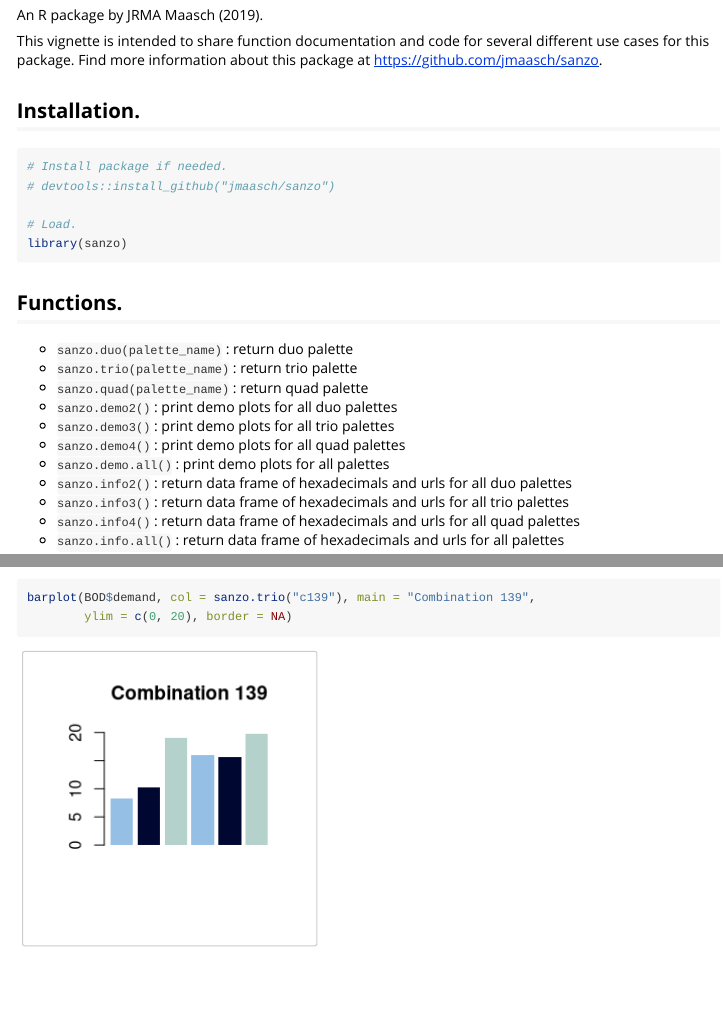
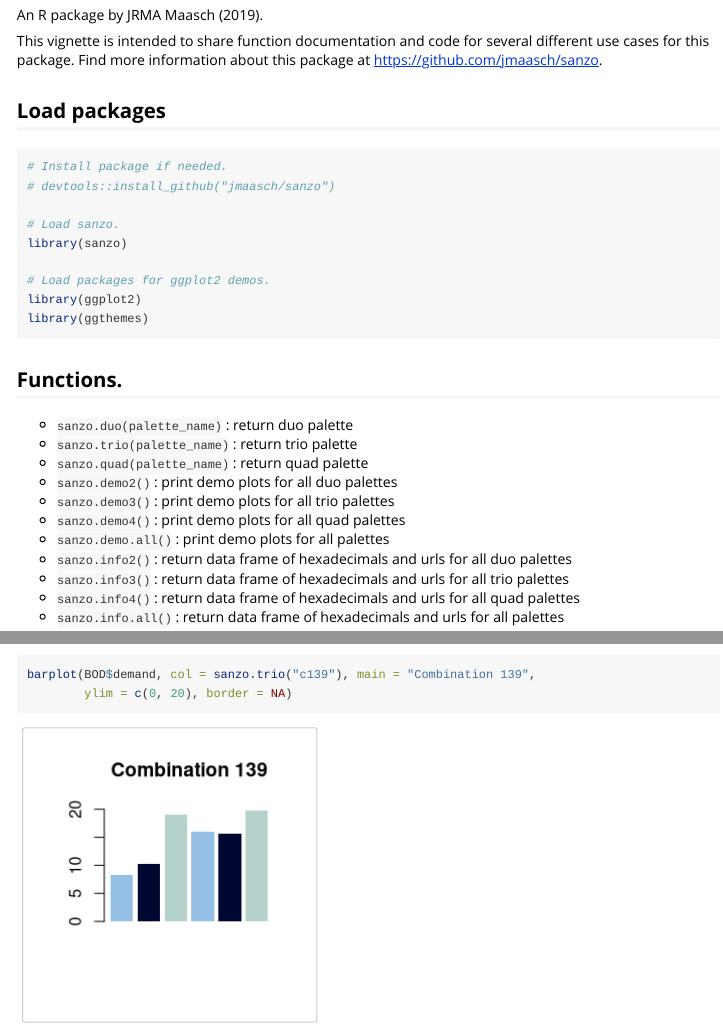
Before and after one commit to jmaasch/sanzo, an R Markdown document (vignettes/sanzo_vignette.Rmd): the page in a window 1100 px wide, from 220 px down, and a second part further down, joined at a grey line. Rendered offline with R 4.5, knitr and Pandoc, with nearby package versions; code that draws random numbers runs with fixed seeds of ours; some code elsewhere in the file could not run offline.

Commit message:
ignore dev

````diff
--- a/vignettes/sanzo_vignette.Rmd
+++ b/vignettes/sanzo_vignette.Rmd
@@ -17,26 +17,25 @@ This vignette is intended to share function documentation and code for several d
 
 ```{r hide, include = FALSE}
 
-# Load packages for ggplot2 demos.
-library(ggplot2)
-library(ggthemes)
-
-data("iris")
-
 # Read in data for ggplot2 demos.
 raw <- read.csv("/Users/razel/Desktop/PROGS/R_practice/2019/sth_plasmid_ct_mean_raw.csv")
 mean <- read.csv("/Users/razel/Desktop/PROGS/R_practice/2019/sth_plasmid_ct_mean.csv")
 
 ```
 
-## Installation.
+## Load packages
 
-```{r setup}
+```{r setup, warning = FALSE, error = FALSE}
 # Install package if needed.
 # devtools::install_github("jmaasch/sanzo")
 
-# Load.
+# Load sanzo.
 library(sanzo)
+
+# Load packages for ggplot2 demos.
+library(ggplot2)
+library(ggthemes)
+
 ```
 
 ## Functions.
````
Also changed, not shown: 1 other file.
